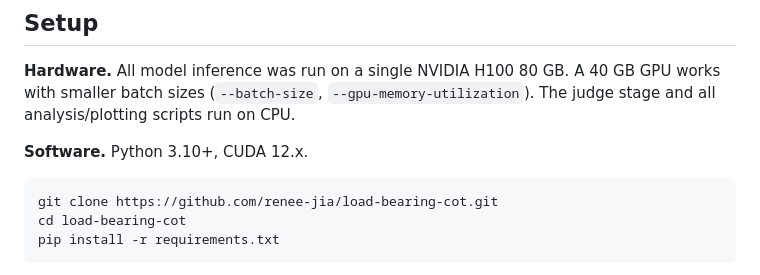
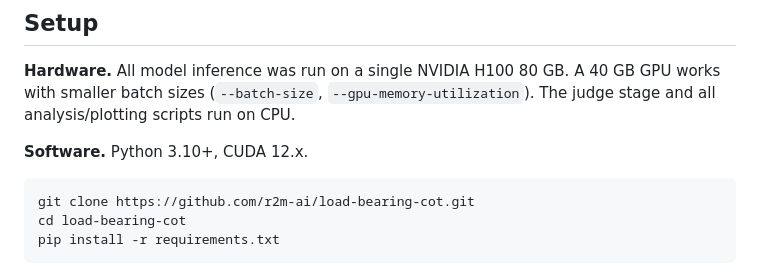
Before and after one commit to r2m-ai/load-bearing-cot, a Markdown page: README.md, the part around the change. Rendered like a GitHub page.

Commit message:
Update repository URL after transfer to r2m-ai

````diff
--- a/README.md
+++ b/README.md
@@ -36,7 +36,7 @@ The directory layout is identical to the repository the experiments were run in,
 **Software.** Python 3.10+, CUDA 12.x.
 
 ```bash
-git clone https://github.com/renee-jia/load-bearing-cot.git
+git clone https://github.com/r2m-ai/load-bearing-cot.git
 cd load-bearing-cot
 pip install -r requirements.txt
 ```
````
